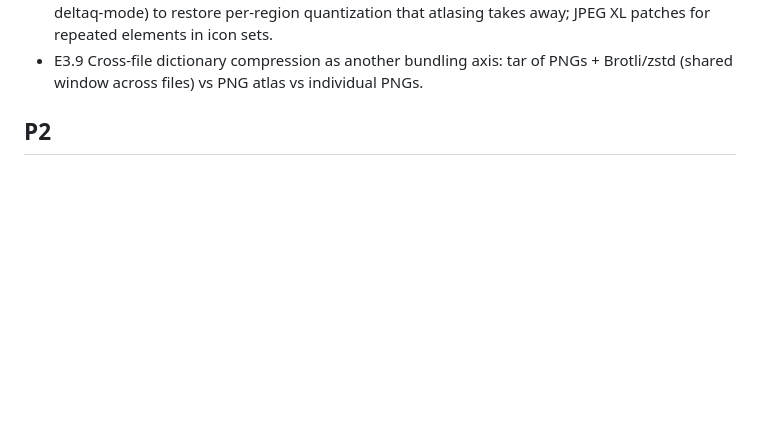
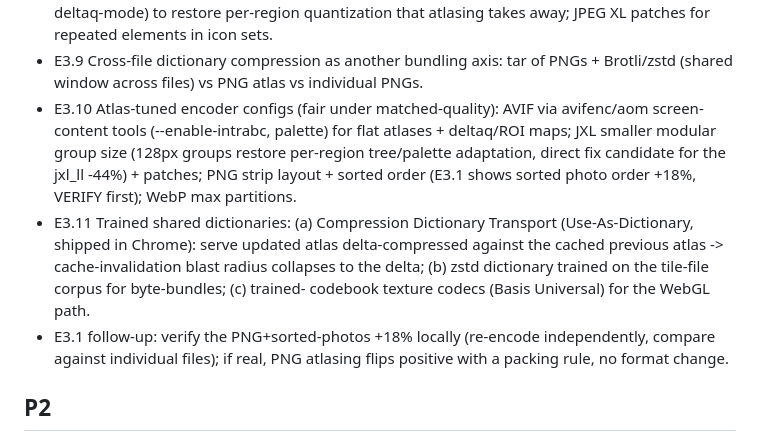
Before and after one commit to ApartsinProjects/ImageBundling, a Markdown page: BACKLOG.md, the part around the change. Rendered like a GitHub page; blank space fills up the shorter version.

Commit message:
Backlog: atlas-tuned encoder configs, trained dictionaries, E3.1 verify follow-up
Co-Authored-By: Claude Fable 5 <noreply@anthropic.com>

```diff
--- a/BACKLOG.md
+++ b/BACKLOG.md
@@ -49,6 +49,19 @@ w_m * peak decoded memory, subject to quality >= target.
   away; JPEG XL patches for repeated elements in icon sets.
 - E3.9 Cross-file dictionary compression as another bundling axis: tar of PNGs +
   Brotli/zstd (shared window across files) vs PNG atlas vs individual PNGs.
+- E3.10 Atlas-tuned encoder configs (fair under matched-quality): AVIF via avifenc/aom
+  screen-content tools (--enable-intrabc, palette) for flat atlases + deltaq/ROI maps;
+  JXL smaller modular group size (128px groups restore per-region tree/palette
+  adaptation, direct fix candidate for the jxl_ll -44%) + patches; PNG strip layout +
+  sorted order (E3.1 shows sorted photo order +18%, VERIFY first); WebP max partitions.
+- E3.11 Trained shared dictionaries: (a) Compression Dictionary Transport
+  (Use-As-Dictionary, shipped in Chrome): serve updated atlas delta-compressed against
+  the cached previous atlas -> cache-invalidation blast radius collapses to the delta;
+  (b) zstd dictionary trained on the tile-file corpus for byte-bundles; (c) trained-
+  codebook texture codecs (Basis Universal) for the WebGL path.
+- E3.1 follow-up: verify the PNG+sorted-photos +18% locally (re-encode independently,
+  compare against individual files); if real, PNG atlasing flips positive with a
+  packing rule, no format change.
 
 ## P2
 - Phase 3 original items: display-mechanism timing comparison, decoded-memory profile,
```
